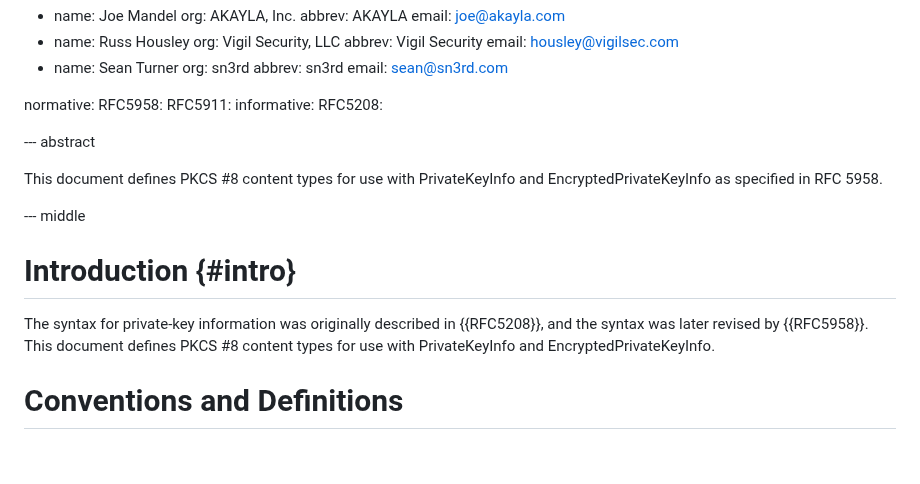
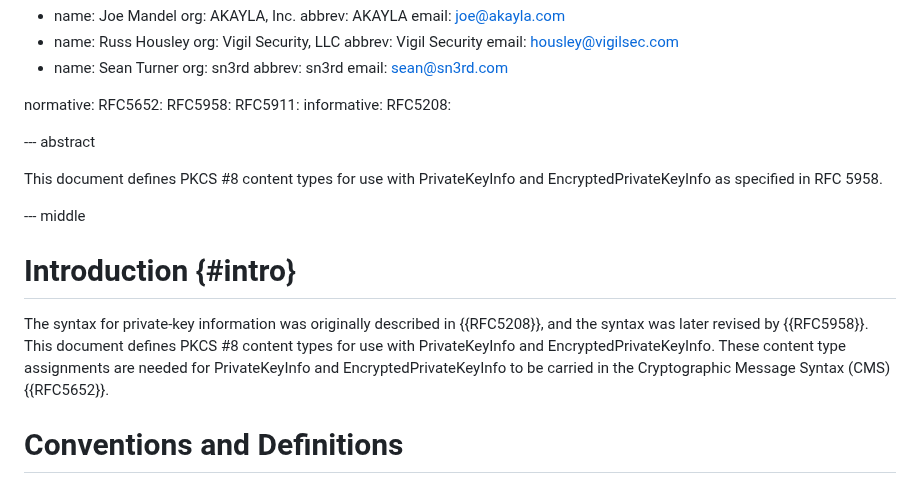
Before and after one commit to lamps-wg/pkcs8-PriKeyInfoCt, a Markdown page: draft-ietf-lamps-pkcs8-prikeyinfo-contenttypes.md, the part around the change. Rendered like a GitHub page; blank space fills up the shorter version.

Commit message:
Update intro
explain the problem the new types solve.

```diff
--- a/draft-ietf-lamps-pkcs8-prikeyinfo-contenttypes.md
+++ b/draft-ietf-lamps-pkcs8-prikeyinfo-contenttypes.md
@@ -36,6 +36,7 @@ author:
   email: sean@sn3rd.com
 
 normative:
+  RFC5652:
   RFC5958:
   RFC5911:
 informative:
@@ -53,7 +54,9 @@ RFC 5958.
 
 The syntax for private-key information was originally described in {{RFC5208}}, and
 the syntax was later revised by {{RFC5958}}. This document defines PKCS #8 content types for
-use with PrivateKeyInfo and EncryptedPrivateKeyInfo.
+use with PrivateKeyInfo and EncryptedPrivateKeyInfo. These content type assignments are
+needed for PrivateKeyInfo and EncryptedPrivateKeyInfo to be carried in the
+Cryptographic Message Syntax (CMS) {{RFC5652}}.
 
 # Conventions and Definitions
 
```
